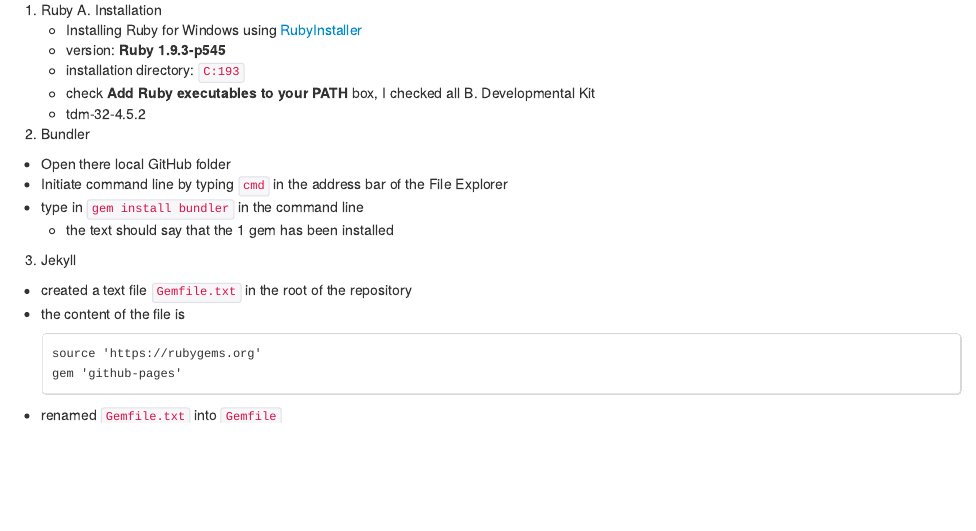
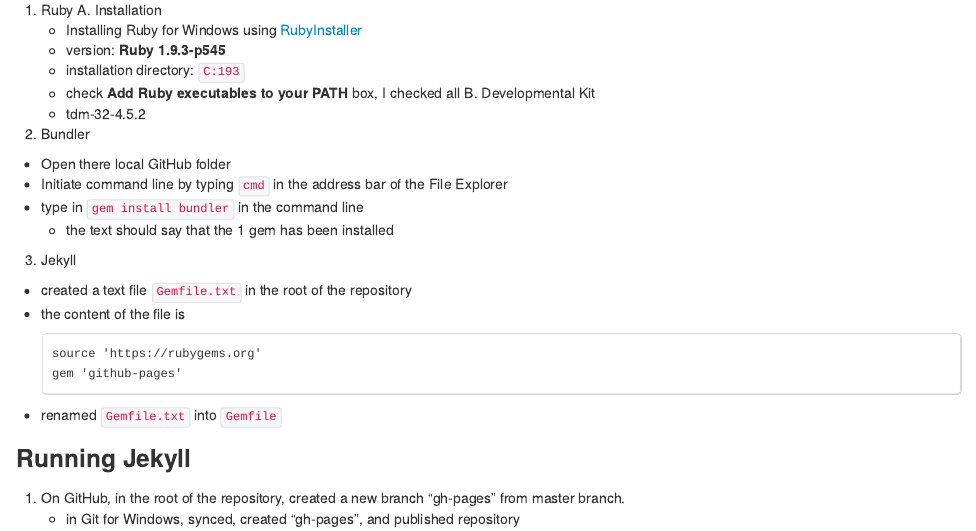
Before and after one commit to IALSA/tutorials, an R Markdown document (github_pages_setup/gh-pages-setup.Rmd): the page in a window 1100 px wide, from 490 px down. The pictures show the output file github_pages_setup/gh-pages-setup.html that the author committed with the source, opened offline.

Commit message:
updated guide

````diff
--- a/github_pages_setup/gh-pages-setup.Rmd
+++ b/github_pages_setup/gh-pages-setup.Rmd
@@ -51,3 +51,8 @@
 gem 'github-pages'
 ```
   - renamed <code>Gemfile.txt</code> into <code>Gemfile</code>
+
+
+### Running Jekyll
+  1. On GitHub, in the root of the repository, created a new branch "gh-pages" from master branch.
+    - in Git for Windows, synced, created "gh-pages", and published repository
````
Also changed, not shown: github_pages_setup/gh-pages-setup.html.
